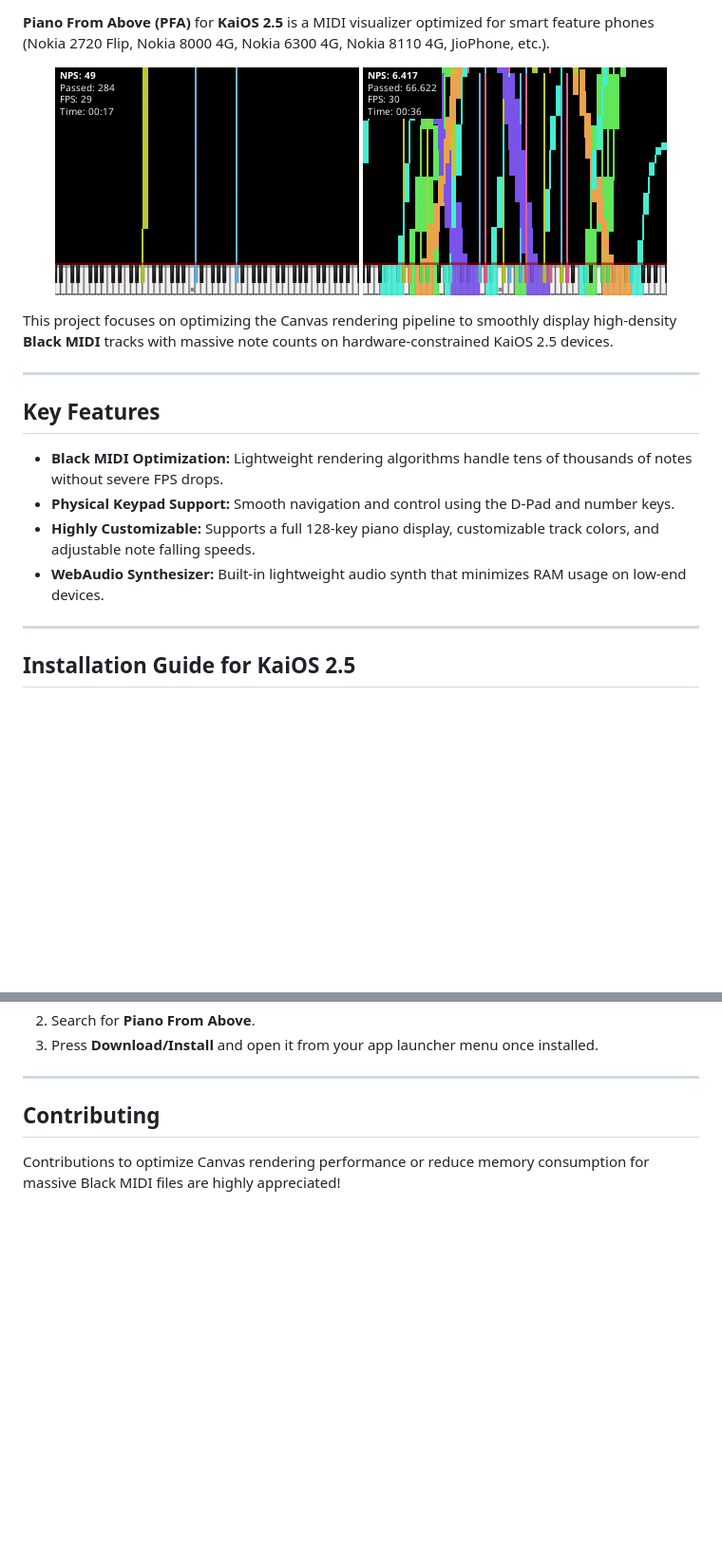
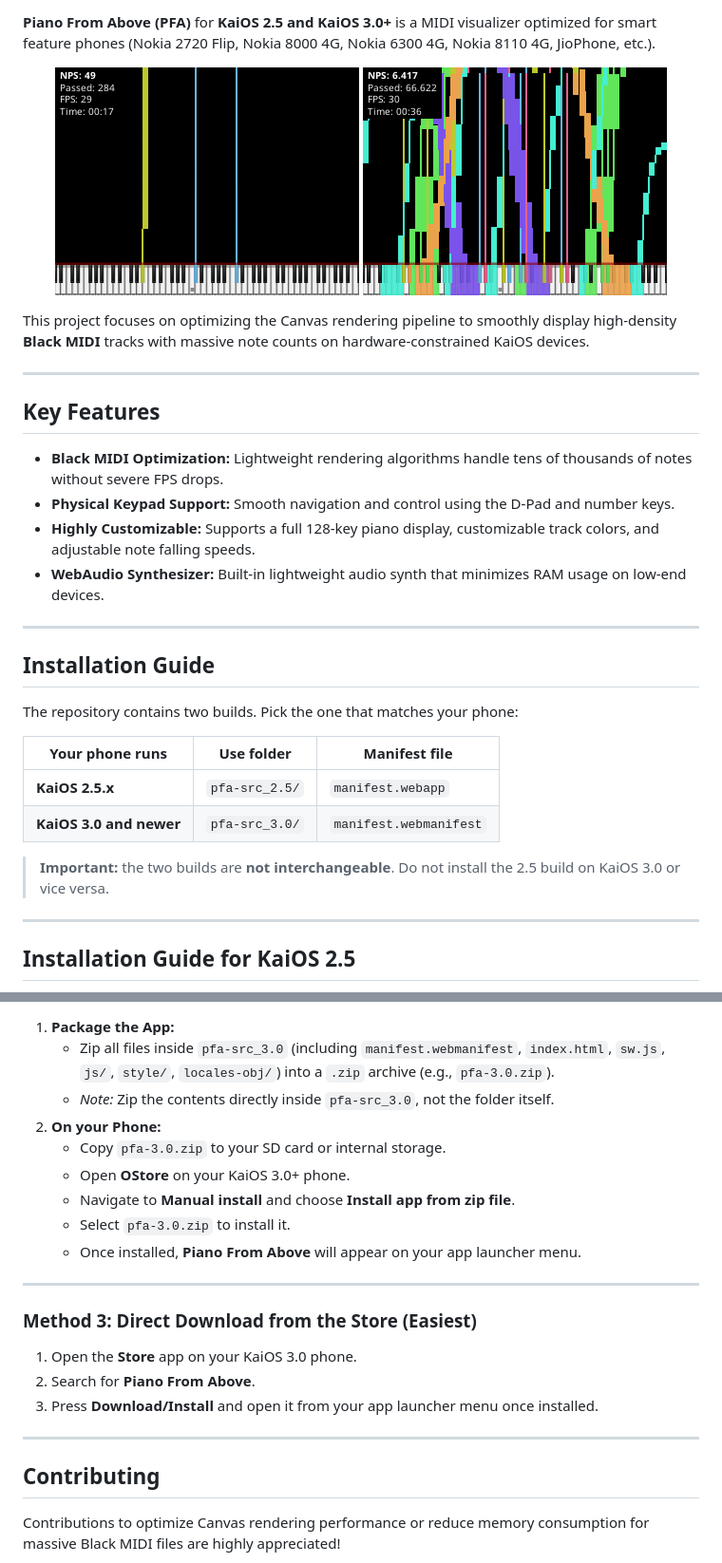
Before and after one commit to dotrihoang2012/PFA_for_KaiOS, a Markdown page: README.md, 2 parts joined by grey strips. Shown at 95% size. Drawn GitHub-style; blank space fills up the shorter version.

```diff
--- a/README.md
+++ b/README.md
@@ -12,14 +12,14 @@
 
 </div>
 
-**Piano From Above (PFA)** for **KaiOS 2.5** is a MIDI visualizer optimized for smart feature phones (Nokia 2720 Flip, Nokia 8000 4G, Nokia 6300 4G, Nokia 8110 4G, JioPhone, etc.).
+**Piano From Above (PFA)** for **KaiOS 2.5 and KaiOS 3.0+** is a MIDI visualizer optimized for smart feature phones (Nokia 2720 Flip, Nokia 8000 4G, Nokia 6300 4G, Nokia 8110 4G, JioPhone, etc.).
 
 <p align="center">
   <img src="Image/Single.png">
   <img src="Image/Multi.png">
 </p>
 
-This project focuses on optimizing the Canvas rendering pipeline to smoothly display high-density **Black MIDI** tracks with massive note counts on hardware-constrained KaiOS 2.5 devices.
+This project focuses on optimizing the Canvas rendering pipeline to smoothly display high-density **Black MIDI** tracks with massive note counts on hardware-constrained KaiOS devices.
 
 ---
 
@@ -29,6 +29,19 @@ This project focuses on optimizing the Canvas rendering pipeline to smoothly dis
 * **Physical Keypad Support:** Smooth navigation and control using the D-Pad and number keys.
 * **Highly Customizable:** Supports a full 128-key piano display, customizable track colors, and adjustable note falling speeds.
 * **WebAudio Synthesizer:** Built-in lightweight audio synth that minimizes RAM usage on low-end devices.
+
+---
+
+## Installation Guide
+
+The repository contains two builds. Pick the one that matches your phone:
+
+| Your phone runs | Use folder | Manifest file |
+|---|---|---|
+| **KaiOS 2.5.x** | `pfa-src_2.5/` | `manifest.webapp` |
+| **KaiOS 3.0 and newer** | `pfa-src_3.0/` | `manifest.webmanifest` |
+
+> **Important:** the two builds are **not interchangeable**. Do not install the 2.5 build on KaiOS 3.0 or vice versa.
 
 ---
 
@@ -85,3 +155,18 @@ Enable **Debug Mode** on your KaiOS 2.5 phone:
+1. **Package the App:**
+   * Zip all files inside `pfa-src_3.0` (including `manifest.webmanifest`, `index.html`, `sw.js`, `js/`, `style/`, `locales-obj/`) into a `.zip` archive (e.g., `pfa-3.0.zip`).
+   * *Note:* Zip the contents directly inside `pfa-src_3.0`, not the folder itself.
+2. **On your Phone:**
+   * Copy `pfa-3.0.zip` to your SD card or internal storage.
+   * Open **OStore** on your KaiOS 3.0+ phone.
+   * Navigate to **Manual install** and choose **Install app from zip file**.
+   * Select `pfa-3.0.zip` to install it.
+   * Once installed, **Piano From Above** will appear on your app launcher menu.
+
+---
+
+### Method 3: Direct Download from the Store (Easiest)
+
+1. Open the **Store** app on your KaiOS 3.0 phone.
 2. Search for **Piano From Above**.
 3. Press **Download/Install** and open it from your app launcher menu once installed.
 
```
Also changed, not shown: other parts of README.md (+61 -4 lines).
